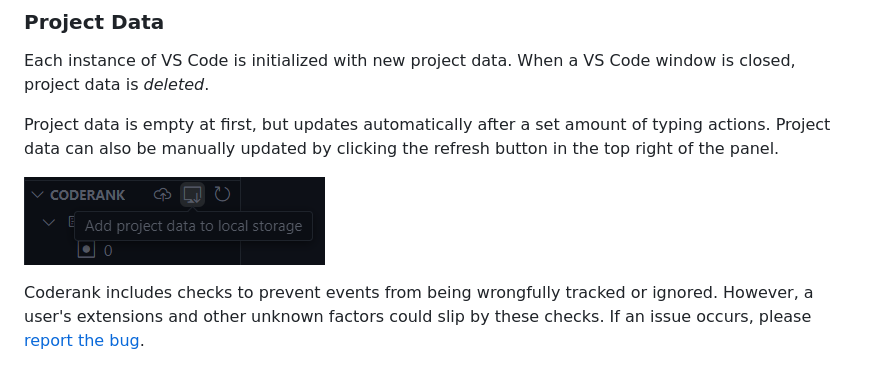
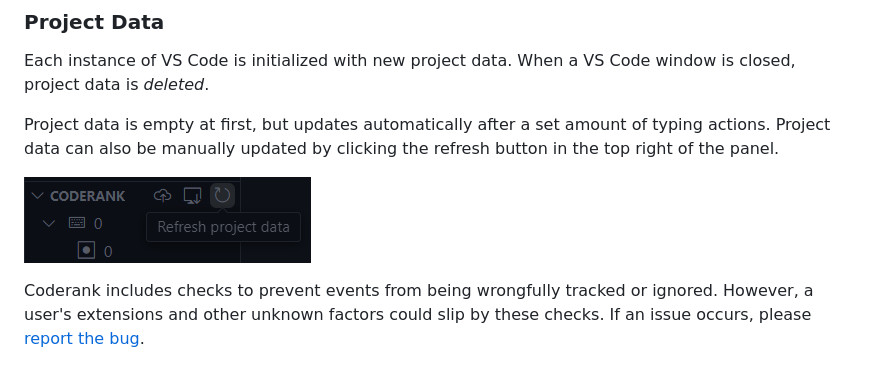
Before and after one commit to reidspreiter/coderank, a Markdown page: README.md, the part around the change. Drawn GitHub-style.

Commit message:
README: fix duplicate image path

```diff
--- a/README.md
+++ b/README.md
@@ -65,7 +65,7 @@ Each instance of VS Code is initialized with new project data. When a VS Code wi
 
 Project data is empty at first, but updates automatically after a set amount of typing actions. Project data can also be manually updated by clicking the refresh button in the top right of the panel.
 
-![Refresh Button](./static/projectToLocal.png)
+![Refresh Button](./static/refresh.png)
 
 Coderank includes checks to prevent events from being wrongfully tracked or ignored. However, a user's extensions and other unknown factors could slip by these checks. If an issue occurs, please [report the bug](https://github.com/reidspreiter/coderank/issues/new?assignees=&labels=bug&projects=&template=bug_report.md&title=).
 
```
